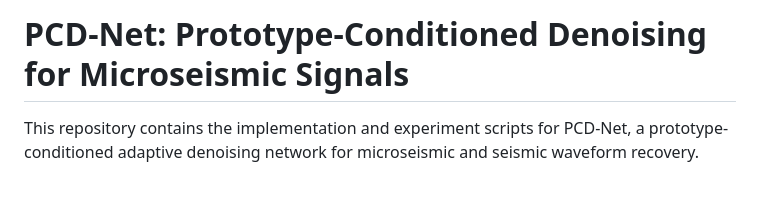
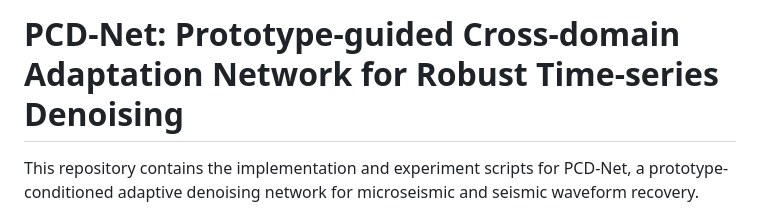
Before and after one commit to Elowen-Z/PCD-Net, a Markdown page: README.md, the part around the change. Drawn GitHub-style; blank space fills up the shorter version.

Commit message:
Revise README title for PCD-Net project
Updated project title to reflect cross-domain adaptation.

```diff
--- a/README.md
+++ b/README.md
@@ -1,4 +1,4 @@
-# PCD-Net: Prototype-Conditioned Denoising for Microseismic Signals
+# PCD-Net: Prototype-guided Cross-domain Adaptation Network for Robust Time-series Denoising
 
 This repository contains the implementation and experiment scripts for PCD-Net,
 a prototype-conditioned adaptive denoising network for microseismic and seismic
```
